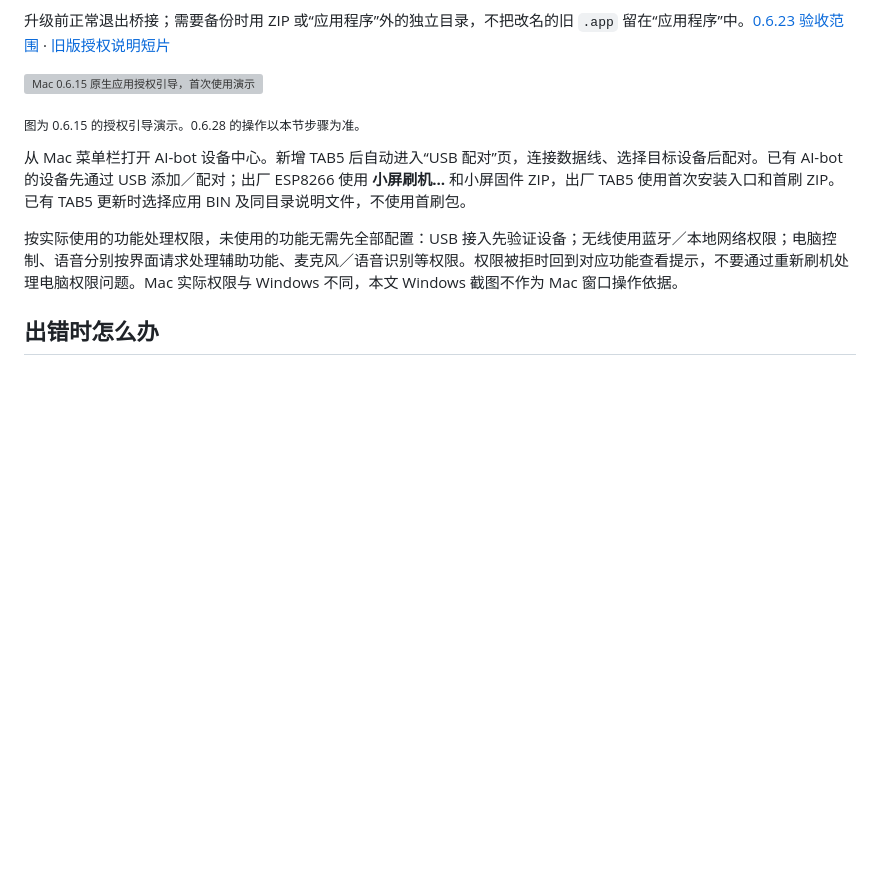
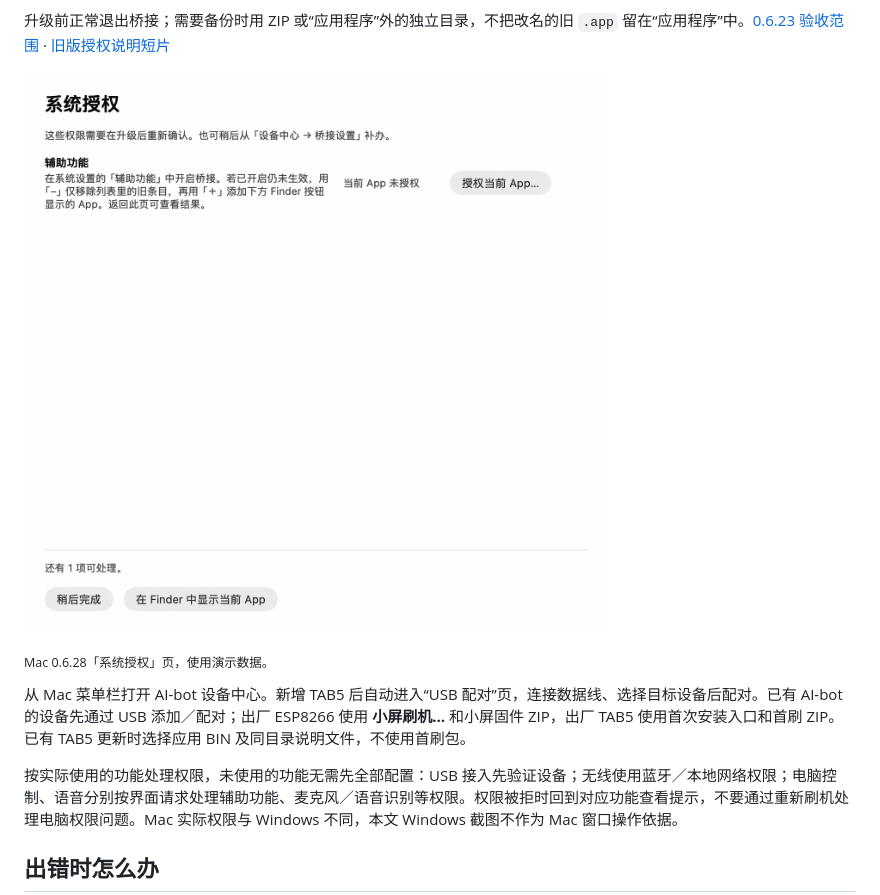
Before and after one commit to yaoyouzhong/AI-bot, a Markdown page: docs/INSTALL.zh.md, the part around the change. Drawn GitHub-style; pictures changed too: docs/assets/screens/mac-system-permissions-0628.png (added); blank space fills up the shorter version; grey boxes are pictures that could not be loaded.

```diff
--- a/docs/INSTALL.zh.md
+++ b/docs/INSTALL.zh.md
@@ -151,9 +151,9 @@ TAB5 需要无线时，在 **连接设置 → Wi-Fi** 保存网络并确认有
 
 升级前正常退出桥接；需要备份时用 ZIP 或“应用程序”外的独立目录，不把改名的旧 `.app` 留在“应用程序”中。[0.6.23 验收范围](RELEASE-0.6.23.md) · [旧版授权说明短片](MAC-AUTHORIZATION-VIDEO.md)
 
-<a href="assets/screens/mac-direct-authorization.png"><img src="assets/screens/mac-direct-authorization.png" width="320" alt="Mac 0.6.15 原生应用授权引导，首次使用演示"></a>
+<a href="assets/screens/mac-system-permissions-0628.png"><img src="assets/screens/mac-system-permissions-0628.png" width="600" alt="Mac 0.6.28 系统授权页，显示授权当前 App 和在 Finder 中显示当前 App 的入口"></a>
 
-<sub>图为 0.6.15 的授权引导演示。0.6.28 的操作以本节步骤为准。</sub>
+<sub>Mac 0.6.28「系统授权」页，使用演示数据。</sub>
 
 从 Mac 菜单栏打开 AI-bot 设备中心。新增 TAB5 后自动进入“USB 配对”页，连接数据线、选择目标设备后配对。已有 AI-bot 的设备先通过 USB 添加／配对；出厂 ESP8266 使用 **小屏刷机…** 和小屏固件 ZIP，出厂 TAB5 使用首次安装入口和首刷 ZIP。已有 TAB5 更新时选择应用 BIN 及同目录说明文件，不使用首刷包。
 
```
Also changed, not shown: docs/RELEASE-AUTOMATION.md (+8 -0 lines), docs/SCREENSHOTS.md (+6 -0 lines), 2 other files.
